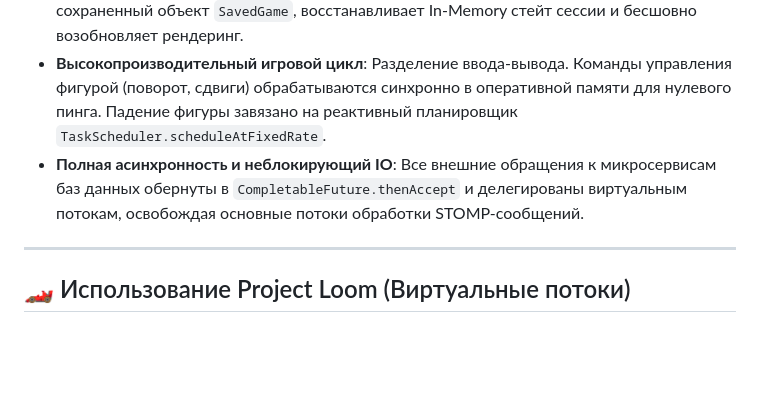
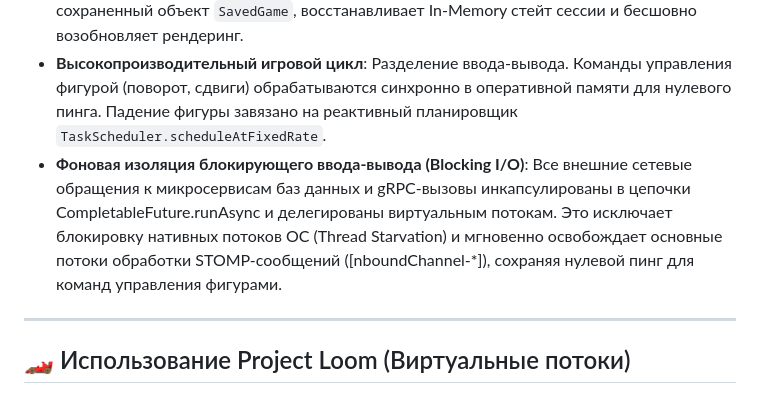
Before and after one commit to tarassov12346/Raging-Horse-Tetris-4.2, a Markdown page: README.md, the part around the change. Rendered like a GitHub page; blank space fills up the shorter version.

Commit message:
Removed wrong statement in Readme

```diff
--- a/README.md
+++ b/README.md
@@ -45,7 +45,7 @@ graph TD
 * **Visual Snapshots (Playwright)**: Уникальный механизм захвата финальных моментов игры через headless-браузер прямо в Docker-контейнере. Автоматически дифференцирует обычный финиш (`deskTopSnapShot`) и фиксацию нового рекорда игрока (`deskTopSnapShotBest`). Снимки асинхронно сохраняются в MongoDB.
 * **Save & Resume (Прерывание и восстановление)**: Возможность полной сериализации состояния игры в MongoDB. При вызове `/restart` система запрашивает у Mongo сохраненный объект `SavedGame`, восстанавливает In-Memory стейт сессии и бесшовно возобновляет рендеринг.
 * **Высокопроизводительный игровой цикл**: Разделение ввода-вывода. Команды управления фигурой (поворот, сдвиги) обрабатываются синхронно в оперативной памяти для нулевого пинга. Падение фигуры завязано на реактивный планировщик `TaskScheduler.scheduleAtFixedRate`.
-* **Полная асинхронность и неблокирующий IO**: Все внешние обращения к микросервисам баз данных обернуты в `CompletableFuture.thenAccept` и делегированы виртуальным потокам, освобождая основные потоки обработки STOMP-сообщений.
+* **Фоновая изоляция блокирующего ввода-вывода (Blocking I/O)**: Все внешние сетевые обращения к микросервисам баз данных и gRPC-вызовы инкапсулированы в цепочки CompletableFuture.runAsync и делегированы виртуальным потокам. Это исключает блокировку нативных потоков ОС (Thread Starvation) и мгновенно освобождает основные потоки обработки STOMP-сообщений ([nboundChannel-*]), сохраняя нулевой пинг для команд управления фигурами.
 
 ---
 
```
